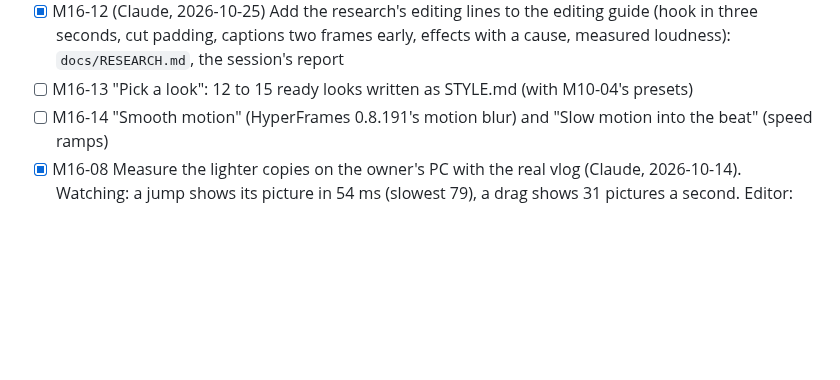
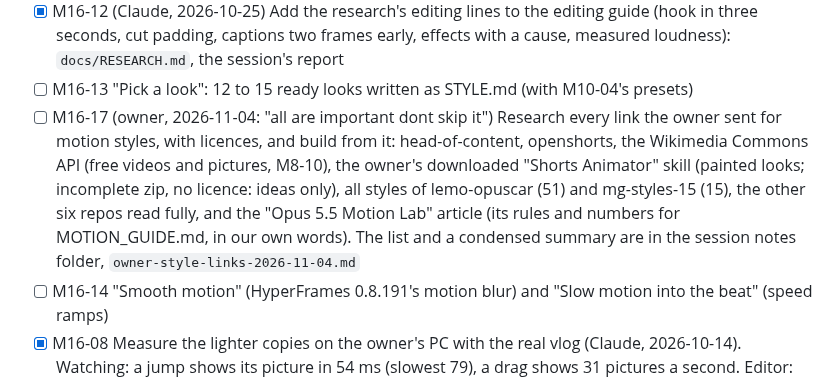
Before and after one commit to webziko/kushmanji, a Markdown page: PROGRESS.md, the part around the change. Drawn GitHub-style; blank space fills up the shorter version.

Commit message:
docs: the owner's style links to research next (M16-17)
Co-Authored-By: Claude Opus 5.5 <noreply@anthropic.com>

```diff
--- a/PROGRESS.md
+++ b/PROGRESS.md
@@ -722,6 +722,12 @@ The owner, 2026-10-13: "we did cut so fast", "nice transitions ... very smooth c
 - [x] M16-12 (Claude, 2026-10-25) Add the research's editing lines to the editing guide (hook in three seconds, cut padding, captions
       two frames early, effects with a cause, measured loudness): `docs/RESEARCH.md`, the session's report
 - [ ] M16-13 "Pick a look": 12 to 15 ready looks written as STYLE.md (with M10-04's presets)
+- [ ] M16-17 (owner, 2026-11-04: "all are important dont skip it") Research every link the owner sent for motion
+      styles, with licences, and build from it: head-of-content, openshorts, the Wikimedia Commons API (free videos
+      and pictures, M8-10), the owner's downloaded "Shorts Animator" skill (painted looks; incomplete zip, no
+      licence: ideas only), all styles of lemo-opuscar (51) and mg-styles-15 (15), the other six repos read fully,
+      and the "Opus 5.5 Motion Lab" article (its rules and numbers for MOTION_GUIDE.md, in our own words). The list
+      and a condensed summary are in the session notes folder, `owner-style-links-2026-11-04.md`
 - [ ] M16-14 "Smooth motion" (HyperFrames 0.8.191's motion blur) and "Slow motion into the beat" (speed ramps)
 - [x] M16-08 Measure the lighter copies on the owner's PC with the real vlog (Claude, 2026-10-14). Watching: a
       jump shows its picture in 54 ms (slowest 79), a drag shows 31 pictures a second. Editor: 133 ms (slowest
```
